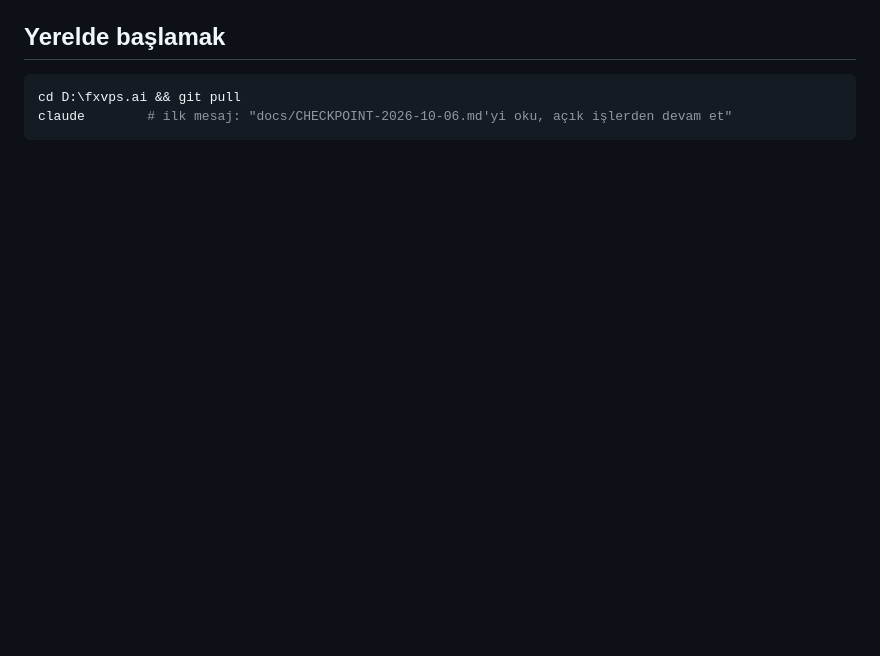
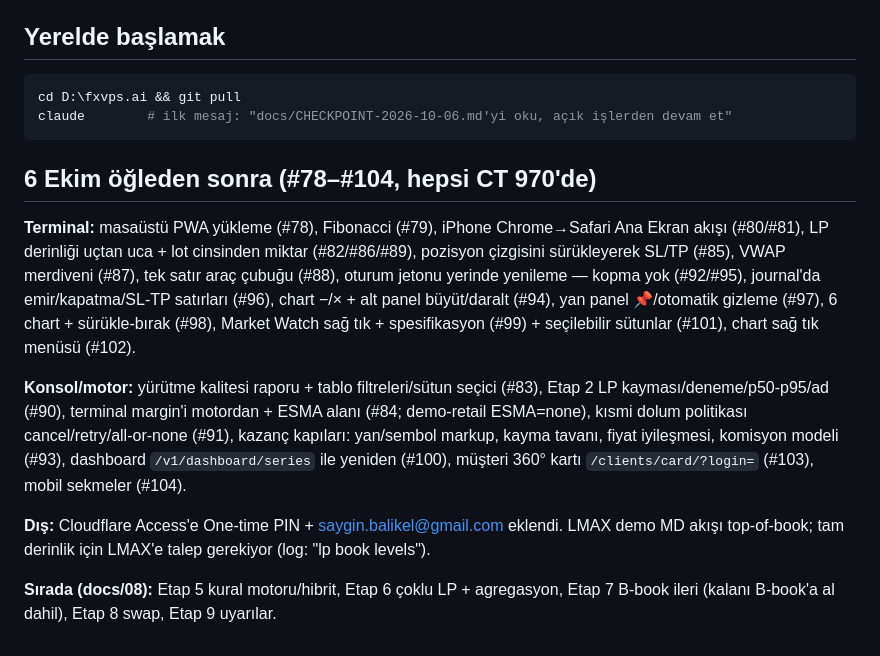
Before and after one commit to fertheoz/fxvps.ai, a Markdown page: docs/CHECKPOINT-2026-10-06.md, the part around the change. Drawn GitHub-style; blank space fills up the shorter version.

Commit message:
docs: checkpoint for 6 Oct afternoon (#78–#104)
Co-Authored-By: Claude Fable 5.1 <noreply@anthropic.com>

````diff
--- a/docs/CHECKPOINT-2026-10-06.md
+++ b/docs/CHECKPOINT-2026-10-06.md
@@ -70,3 +70,13 @@ Açık işlere ekler:
 cd D:\fxvps.ai && git pull
 claude        # ilk mesaj: "docs/CHECKPOINT-2026-10-06.md'yi oku, açık işlerden devam et"
 ```
+
+## 6 Ekim öğleden sonra (#78–#104, hepsi CT 970'de)
+
+**Terminal:** masaüstü PWA yükleme (#78), Fibonacci (#79), iPhone Chrome→Safari Ana Ekran akışı (#80/#81), LP derinliği uçtan uca + lot cinsinden miktar (#82/#86/#89), pozisyon çizgisini sürükleyerek SL/TP (#85), VWAP merdiveni (#87), tek satır araç çubuğu (#88), oturum jetonu yerinde yenileme — kopma yok (#92/#95), journal'da emir/kapatma/SL-TP satırları (#96), chart −/× + alt panel büyüt/daralt (#94), yan panel 📌/otomatik gizleme (#97), 6 chart + sürükle-bırak (#98), Market Watch sağ tık + spesifikasyon (#99) + seçilebilir sütunlar (#101), chart sağ tık menüsü (#102).
+
+**Konsol/motor:** yürütme kalitesi raporu + tablo filtreleri/sütun seçici (#83), Etap 2 LP kayması/deneme/p50-p95/ad (#90), terminal margin'i motordan + ESMA alanı (#84; demo-retail ESMA=none), kısmi dolum politikası cancel/retry/all-or-none (#91), kazanç kapıları: yan/sembol markup, kayma tavanı, fiyat iyileşmesi, komisyon modeli (#93), dashboard `/v1/dashboard/series` ile yeniden (#100), müşteri 360° kartı `/clients/card/?login=` (#103), mobil sekmeler (#104).
+
+**Dış:** Cloudflare Access'e One-time PIN + saygin.balikel@gmail.com eklendi. LMAX demo MD akışı top-of-book; tam derinlik için LMAX'e talep gerekiyor (log: "lp book levels").
+
+**Sırada (docs/08):** Etap 5 kural motoru/hibrit, Etap 6 çoklu LP + agregasyon, Etap 7 B-book ileri (kalanı B-book'a al dahil), Etap 8 swap, Etap 9 uyarılar.
````
